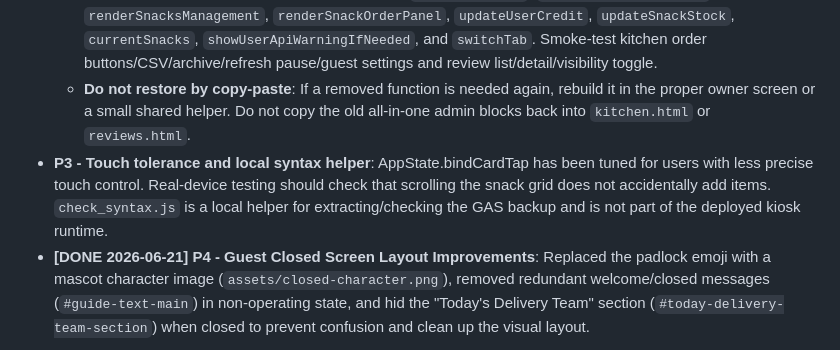
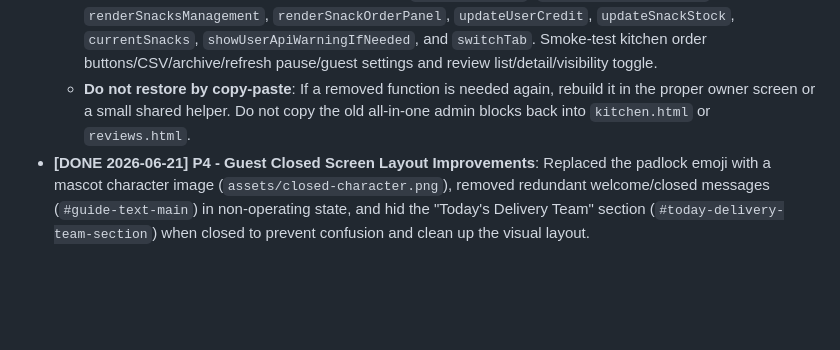
Before and after one commit to cideryman/kiosk-trainer, a Markdown page: handoff.md, the part around the change. GitHub-like rendering; blank space fills up the shorter version.

Commit message:
핸드오프에서 P3 작업 항목 제거

```diff
--- a/handoff.md
+++ b/handoff.md
@@ -193,7 +193,6 @@ These items are ordered by operational risk. Do not redo completed items unless
   - **What was intentionally not changed**: Broad CSS cleanup was avoided because unused styles are lower risk than accidental visual regressions. If a future pass removes CSS, verify the three admin pages visually before deployment.
   - **How to verify again**: Run inline-script parse checks for `kitchen.html` and `reviews.html`, then search those files for stale management names such as `modal-add-user`, `renderUsersManagement`, `renderSnacksManagement`, `renderSnackOrderPanel`, `updateUserCredit`, `updateSnackStock`, `currentSnacks`, `showUserApiWarningIfNeeded`, and `switchTab`. Smoke-test kitchen order buttons/CSV/archive/refresh pause/guest settings and review list/detail/visibility toggle.
   - **Do not restore by copy-paste**: If a removed function is needed again, rebuild it in the proper owner screen or a small shared helper. Do not copy the old all-in-one admin blocks back into `kitchen.html` or `reviews.html`.
-* **P3 - Touch tolerance and local syntax helper**: AppState.bindCardTap has been tuned for users with less precise touch control. Real-device testing should check that scrolling the snack grid does not accidentally add items. `check_syntax.js` is a local helper for extracting/checking the GAS backup and is not part of the deployed kiosk runtime.
 * **[DONE 2026-06-21] P4 - Guest Closed Screen Layout Improvements**: Replaced the padlock emoji with a mascot character image (`assets/closed-character.png`), removed redundant welcome/closed messages (`#guide-text-main`) in non-operating state, and hid the "Today's Delivery Team" section (`#today-delivery-team-section`) when closed to prevent confusion and clean up the visual layout.
 
 ---
```
